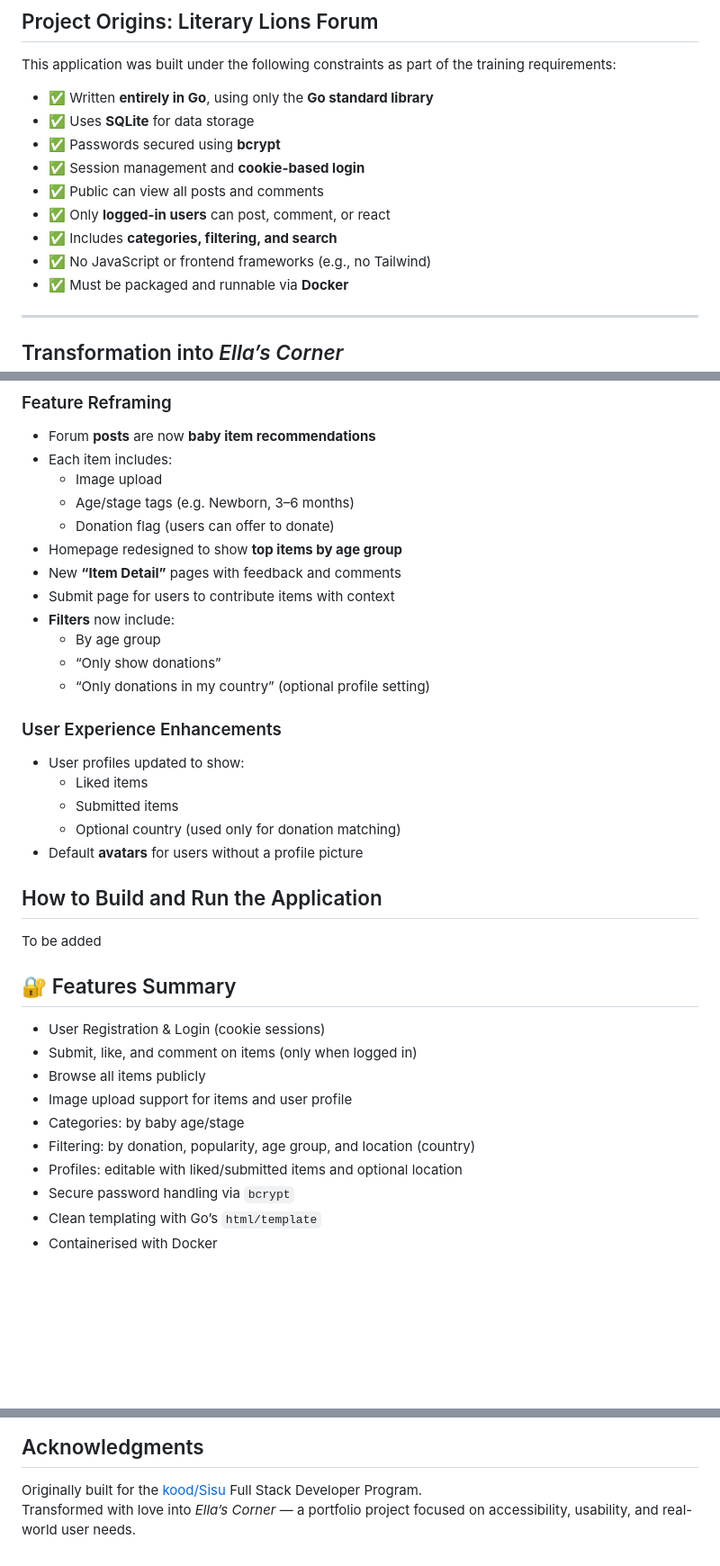
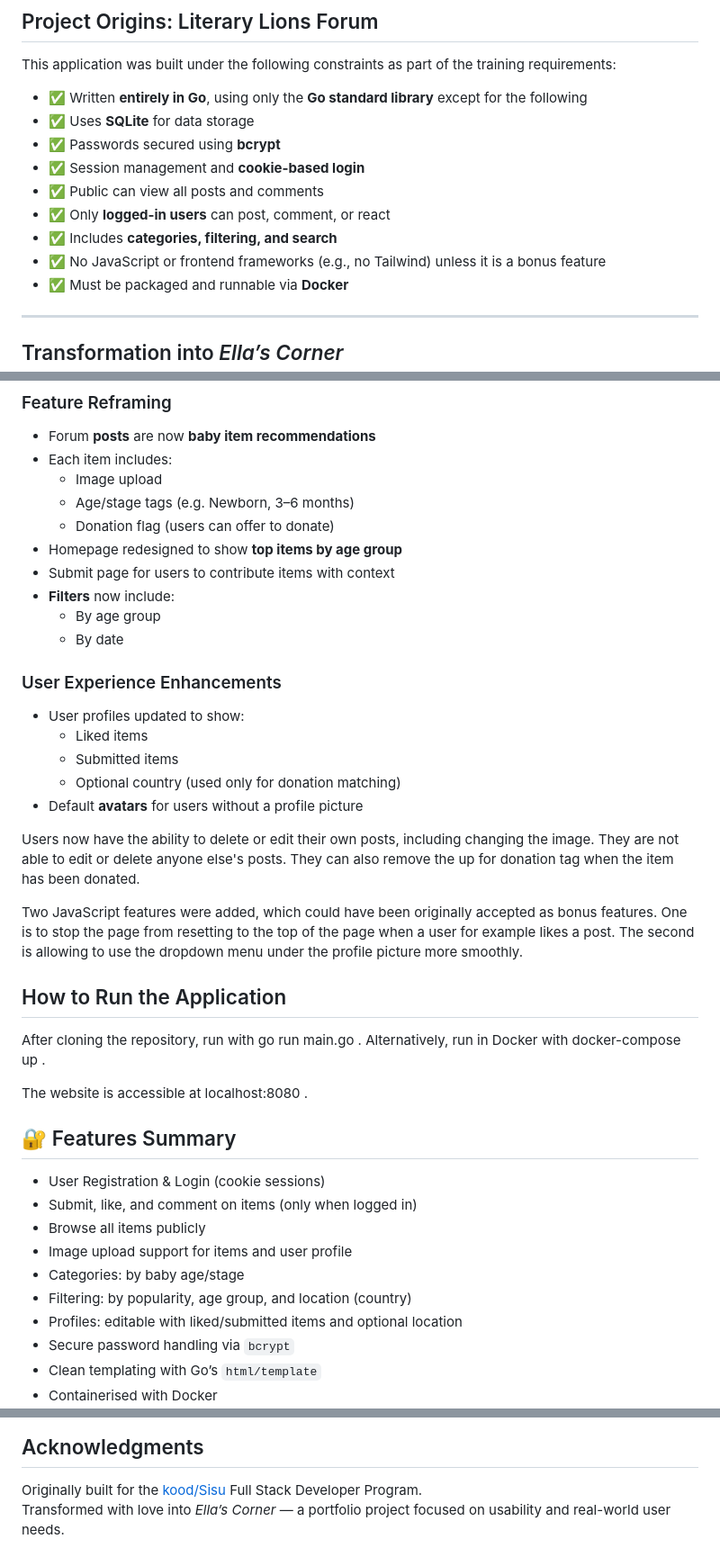
Before and after one commit to MerjaR/ellas-corner, a Markdown page: README.md, 3 parts joined by grey strips. Shown: that part at 90% size. Drawn GitHub-style; blank space fills up the shorter version.

Commit message:
Added instructions on running

```diff
--- a/README.md
+++ b/README.md
@@ -10,14 +10,14 @@ Originally developed as a project for the Go module of the
 
 This application was built under the following constraints as part of the training requirements:
 
-- ✅ Written **entirely in Go**, using only the **Go standard library**
+- ✅ Written **entirely in Go**, using only the **Go standard library** except for the following
 - ✅ Uses **SQLite** for data storage
 - ✅ Passwords secured using **bcrypt**
 - ✅ Session management and **cookie-based login**
 - ✅ Public can view all posts and comments
 - ✅ Only **logged-in users** can post, comment, or react
 - ✅ Includes **categories, filtering, and search**
-- ✅ No JavaScript or frontend frameworks (e.g., no Tailwind)
+- ✅ No JavaScript or frontend frameworks (e.g., no Tailwind) unless it is a bonus feature
 - ✅ Must be packaged and runnable via **Docker**
 
 ---
@@ -33,12 +33,10 @@ As part of a portfolio refinement effort, the project was reimagined to better s
   - Age/stage tags (e.g. Newborn, 3–6 months)
   - Donation flag (users can offer to donate)
 - Homepage redesigned to show **top items by age group**
-- New **“Item Detail”** pages with feedback and comments
 - Submit page for users to contribute items with context
 - **Filters** now include:
   - By age group
-  - “Only show donations”
-  - “Only donations in my country” (optional profile setting)
+  - By date
 
 ### User Experience Enhancements
 - User profiles updated to show:
@@ -47,11 +45,17 @@ As part of a portfolio refinement effort, the project was reimagined to better s
   - Optional country (used only for donation matching)
 - Default **avatars** for users without a profile picture
 
+Users now have the ability to delete or edit their own posts, including changing the image. They are not able to edit or delete anyone else's posts. They can also remove the up for donation tag when the item has been donated.
 
+Two JavaScript features were added, which could have been originally accepted as bonus features. One is to stop the page from resetting to the top of the page when a user for example likes a post. The second is allowing to use the dropdown menu under the profile picture more smoothly.
 
-## How to Build and Run the Application
+## How to Run the Application
 
-To be added
+After cloning the repository, run with go run main.go .
+Alternatively, run in Docker with docker-compose up .
+
+The website is accessible at localhost:8080 .
+
 
 ## 🔐 Features Summary
 
@@ -60,7 +64,7 @@ To be added
 - Browse all items publicly
 - Image upload support for items and user profile
 - Categories: by baby age/stage
-- Filtering: by donation, popularity, age group, and location (country)
+- Filtering: by popularity, age group, and location (country)
 - Profiles: editable with liked/submitted items and optional location
 - Secure password handling via `bcrypt`
 - Clean templating with Go’s `html/template`
@@ -81,4 +85,4 @@ To be added
 ## Acknowledgments
 
 Originally built for the [kood/Sisu](https://koodsisu.fi) Full Stack Developer Program.
-Transformed with love into *Ella’s Corner* — a portfolio project focused on accessibility, usability, and real-world user needs.
+Transformed with love into *Ella’s Corner* — a portfolio project focused on usability and real-world user needs.
```
